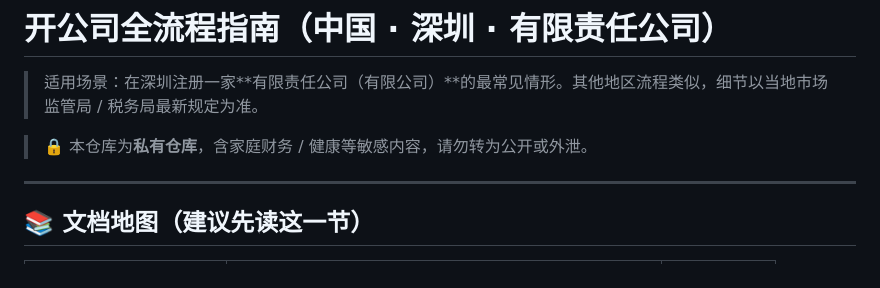
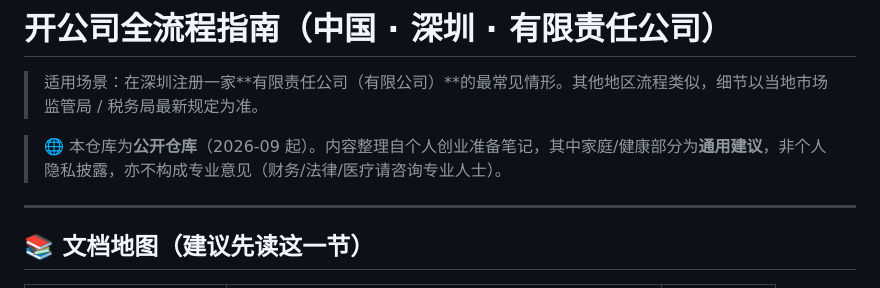
Before and after one commit to YYYcjj/startup-founding-guide, a Markdown page: README.md, the part around the change. Drawn GitHub-style.

Commit message:
docs: 仓库转为公开，更新 README 可见性说明

```diff
--- a/README.md
+++ b/README.md
@@ -2,7 +2,7 @@
 
 > 适用场景：在深圳注册一家**有限责任公司（有限公司）**的最常见情形。其他地区流程类似，细节以当地市场监管局 / 税务局最新规定为准。
 
-> 🔒 本仓库为**私有仓库**，含家庭财务 / 健康等敏感内容，请勿转为公开或外泄。
+> 🌐 本仓库为**公开仓库**（2026-09 起）。内容整理自个人创业准备笔记，其中家庭/健康部分为**通用建议**，非个人隐私披露，亦不构成专业意见（财务/法律/医疗请咨询专业人士）。
 
 ---
 
```
